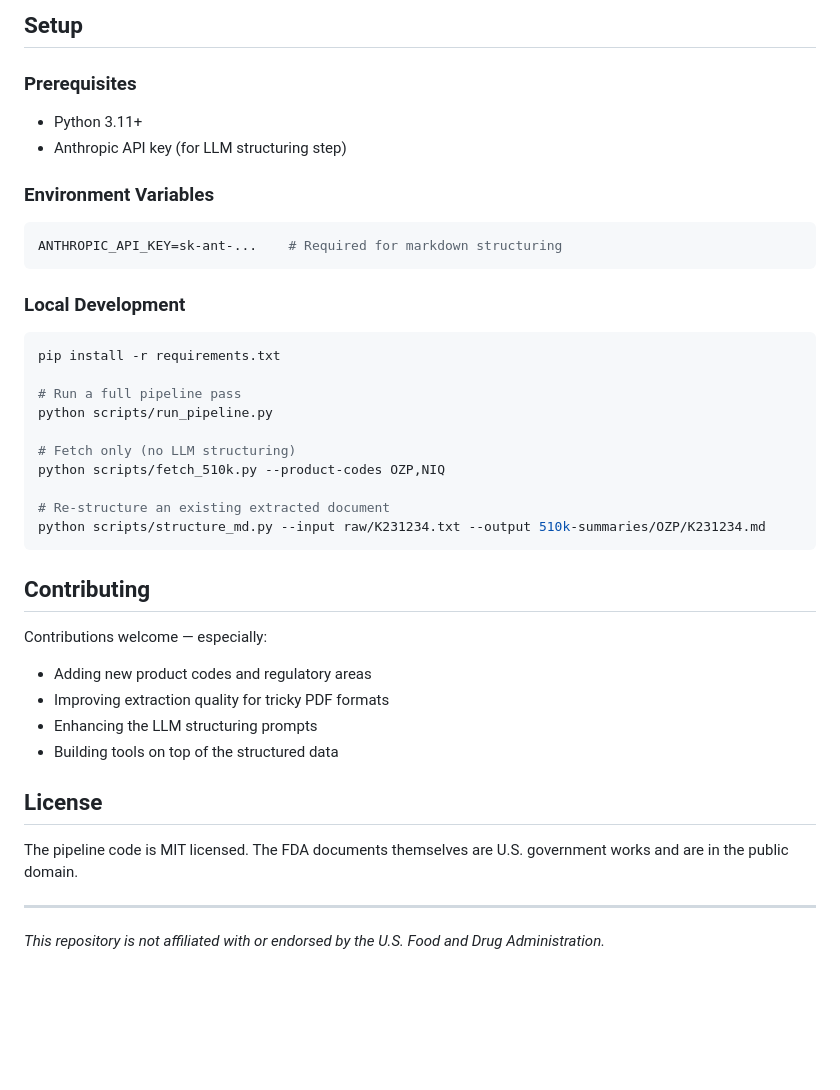
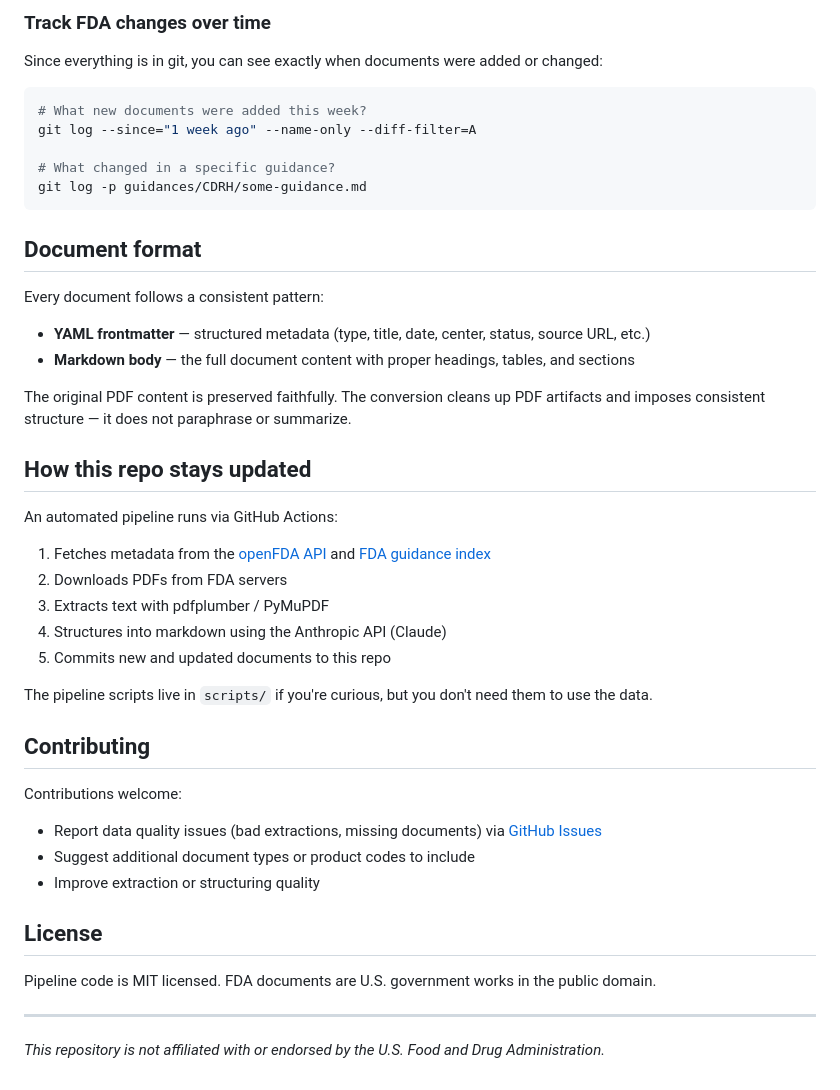
Before and after one commit to Aethl/FDA-Markdown, a Markdown page: README.md, the part around one of its changes. Rendered like a GitHub page; blank space fills up the shorter version.

````diff
--- a/README.md
+++ b/README.md
@@ -88,43 +69,47 @@ Product codes are configurable via the `--product-codes` argument. Pass any vali
 
-## Setup
+### Track FDA changes over time
 
-### Prerequisites
-
-- Python 3.11+
-- Anthropic API key (for LLM structuring step)
-
-### Environment Variables
+Since everything is in git, you can see exactly when documents were added or changed:
 
 ```bash
-ANTHROPIC_API_KEY=sk-ant-...    # Required for markdown structuring
+# What new documents were added this week?
+git log --since="1 week ago" --name-only --diff-filter=A
+
+# What changed in a specific guidance?
+git log -p guidances/CDRH/some-guidance.md
 ```
 
-### Local Development
+## Document format
 
-```bash
-pip install -r requirements.txt
+Every document follows a consistent pattern:
 
-# Run a full pipeline pass
-python scripts/run_pipeline.py
+- **YAML frontmatter** — structured metadata (type, title, date, center, status, source URL, etc.)
+- **Markdown body** — the full document content with proper headings, tables, and sections
 
-# Fetch only (no LLM structuring)
-python scripts/fetch_510k.py --product-codes OZP,NIQ
+The original PDF content is preserved faithfully. The conversion cleans up PDF artifacts and imposes consistent structure — it does not paraphrase or summarize.
 
-# Re-structure an existing extracted document
-python scripts/structure_md.py --input raw/K231234.txt --output 510k-summaries/OZP/K231234.md
-```
+## How this repo stays updated
+
+An automated pipeline runs via GitHub Actions:
+
+1. Fetches metadata from the [openFDA API](https://open.fda.gov/) and [FDA guidance index](https://www.fda.gov/files/api/datatables/static/search-for-guidance.json)
+2. Downloads PDFs from FDA servers
+3. Extracts text with pdfplumber / PyMuPDF
+4. Structures into markdown using the Anthropic API (Claude)
+5. Commits new and updated documents to this repo
+
+The pipeline scripts live in `scripts/` if you're curious, but you don't need them to use the data.
 
 ## Contributing
 
-Contributions welcome — especially:
-- Adding new product codes and regulatory areas
-- Improving extraction quality for tricky PDF formats
-- Enhancing the LLM structuring prompts
-- Building tools on top of the structured data
+Contributions welcome:
+- Report data quality issues (bad extractions, missing documents) via [GitHub Issues](https://github.com/Aethl/FDA-Markdown/issues)
+- Suggest additional document types or product codes to include
+- Improve extraction or structuring quality
 
 ## License
 
-The pipeline code is MIT licensed. The FDA documents themselves are U.S. government works and are in the public domain.
+Pipeline code is MIT licensed. FDA documents are U.S. government works in the public domain.
 
 ---
 
````
Also changed, not shown: other parts of README.md (+50 -69 lines).
